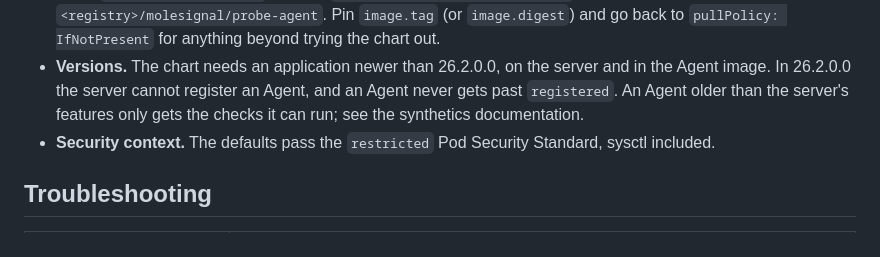
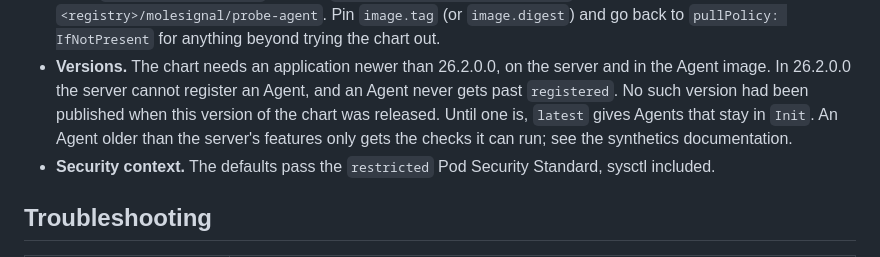
Before and after one commit to molesignal/molesignal-helm, a Markdown page: charts/probe-agent/README.md, the part around the change. Rendered like a GitHub page.

```diff
--- a/charts/probe-agent/README.md
+++ b/charts/probe-agent/README.md
@@ -148,8 +148,9 @@ you check. Going over the limit kills a Chromium process first, and that check f
   `image.digest`) and go back to `pullPolicy: IfNotPresent` for anything beyond trying the chart out.
 - **Versions.** The chart needs an application newer than 26.2.0.0, on the server and in the Agent
   image. In 26.2.0.0 the server cannot register an Agent, and an Agent never gets past `registered`.
-  An Agent older than the server's features only gets the checks it can run; see the synthetics
-  documentation.
+  No such version had been published when this version of the chart was released. Until one is, `latest`
+  gives Agents that stay in `Init`. An Agent older than the server's features only gets the checks it
+  can run; see the synthetics documentation.
 - **Security context.** The defaults pass the `restricted` Pod Security Standard, sysctl included.
 
 ## Troubleshooting
```
Also changed, not shown: CHANGELOG.md (+5 -0 lines).
